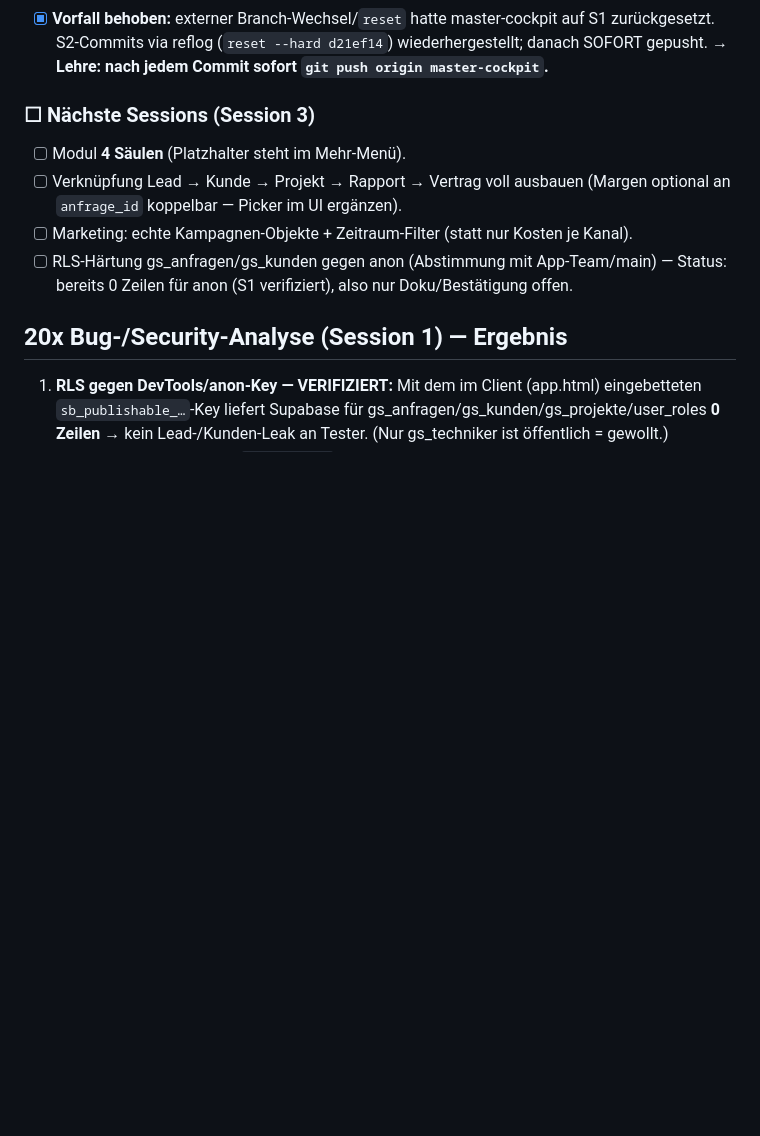
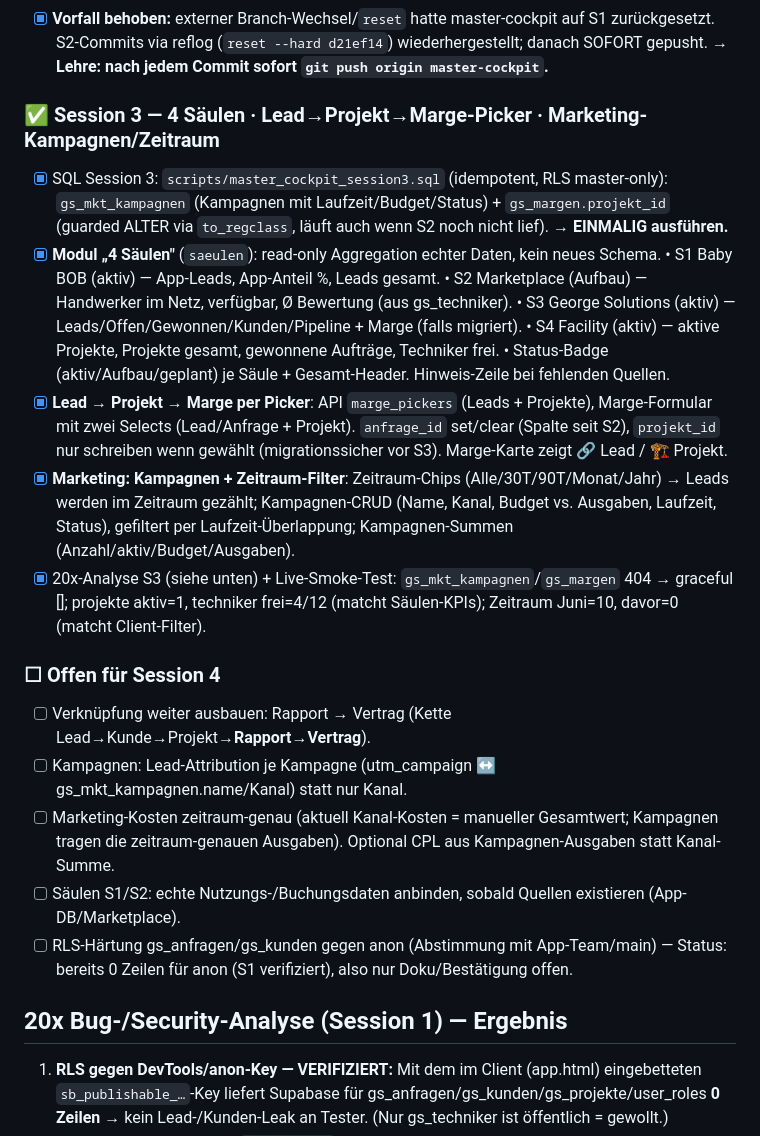
Before and after one commit to emanuelgeorge0-beep/baby-bob, a Markdown page: MASTER-COCKPIT-FORTSCHRITT.md, the part around one of its changes. Drawn GitHub-style; blank space fills up the shorter version.

```diff
--- a/MASTER-COCKPIT-FORTSCHRITT.md
+++ b/MASTER-COCKPIT-FORTSCHRITT.md
@@ -54,11 +54,31 @@
       S2-Commits via reflog (`reset --hard d21ef14`) wiederhergestellt; danach SOFORT gepusht.
       → **Lehre: nach jedem Commit sofort `git push origin master-cockpit`.**
 
-### ☐ Nächste Sessions (Session 3)
-- [ ] Modul **4 Säulen** (Platzhalter steht im Mehr-Menü).
-- [ ] Verknüpfung Lead → Kunde → Projekt → Rapport → Vertrag voll ausbauen
-      (Margen optional an `anfrage_id` koppelbar — Picker im UI ergänzen).
-- [ ] Marketing: echte Kampagnen-Objekte + Zeitraum-Filter (statt nur Kosten je Kanal).
+### ✅ Session 3 — 4 Säulen · Lead→Projekt→Marge-Picker · Marketing-Kampagnen/Zeitraum
+- [x] SQL Session 3: `scripts/master_cockpit_session3.sql` (idempotent, RLS master-only):
+      `gs_mkt_kampagnen` (Kampagnen mit Laufzeit/Budget/Status) + `gs_margen.projekt_id`
+      (guarded ALTER via `to_regclass`, läuft auch wenn S2 noch nicht lief). → **EINMALIG ausführen.**
+- [x] **Modul „4 Säulen"** (`saeulen`): read-only Aggregation echter Daten, kein neues Schema.
+      • S1 Baby BOB (aktiv) — App-Leads, App-Anteil %, Leads gesamt.
+      • S2 Marketplace (Aufbau) — Handwerker im Netz, verfügbar, Ø Bewertung (aus gs_techniker).
+      • S3 George Solutions (aktiv) — Leads/Offen/Gewonnen/Kunden/Pipeline + Marge (falls migriert).
+      • S4 Facility (aktiv) — aktive Projekte, Projekte gesamt, gewonnene Aufträge, Techniker frei.
+      • Status-Badge (aktiv/Aufbau/geplant) je Säule + Gesamt-Header. Hinweis-Zeile bei fehlenden Quellen.
+- [x] **Lead → Projekt → Marge per Picker**: API `marge_pickers` (Leads + Projekte), Marge-Formular
+      mit zwei Selects (Lead/Anfrage + Projekt). `anfrage_id` set/clear (Spalte seit S2),
+      `projekt_id` nur schreiben wenn gewählt (migrationssicher vor S3). Marge-Karte zeigt 🔗 Lead / 🏗 Projekt.
+- [x] **Marketing: Kampagnen + Zeitraum-Filter**: Zeitraum-Chips (Alle/30T/90T/Monat/Jahr) → Leads
+      werden im Zeitraum gezählt; Kampagnen-CRUD (Name, Kanal, Budget vs. Ausgaben, Laufzeit, Status),
+      gefiltert per Laufzeit-Überlappung; Kampagnen-Summen (Anzahl/aktiv/Budget/Ausgaben).
+- [x] 20x-Analyse S3 (siehe unten) + Live-Smoke-Test: `gs_mkt_kampagnen`/`gs_margen` 404 → graceful [];
+      projekte aktiv=1, techniker frei=4/12 (matcht Säulen-KPIs); Zeitraum Juni=10, davor=0 (matcht Client-Filter).
+
+### ☐ Offen für Session 4
+- [ ] Verknüpfung weiter ausbauen: Rapport → Vertrag (Kette Lead→Kunde→Projekt→**Rapport→Vertrag**).
+- [ ] Kampagnen: Lead-Attribution je Kampagne (utm_campaign ↔ gs_mkt_kampagnen.name/Kanal) statt nur Kanal.
+- [ ] Marketing-Kosten zeitraum-genau (aktuell Kanal-Kosten = manueller Gesamtwert; Kampagnen tragen
+      die zeitraum-genauen Ausgaben). Optional CPL aus Kampagnen-Ausgaben statt Kanal-Summe.
+- [ ] Säulen S1/S2: echte Nutzungs-/Buchungsdaten anbinden, sobald Quellen existieren (App-DB/Marketplace).
 - [ ] RLS-Härtung gs_anfragen/gs_kunden gegen anon (Abstimmung mit App-Team/main) — Status:
       bereits 0 Zeilen für anon (S1 verifiziert), also nur Doku/Bestätigung offen.
 
```
Also changed, not shown: other parts of MASTER-COCKPIT-FORTSCHRITT.md (+41 -7 lines).
